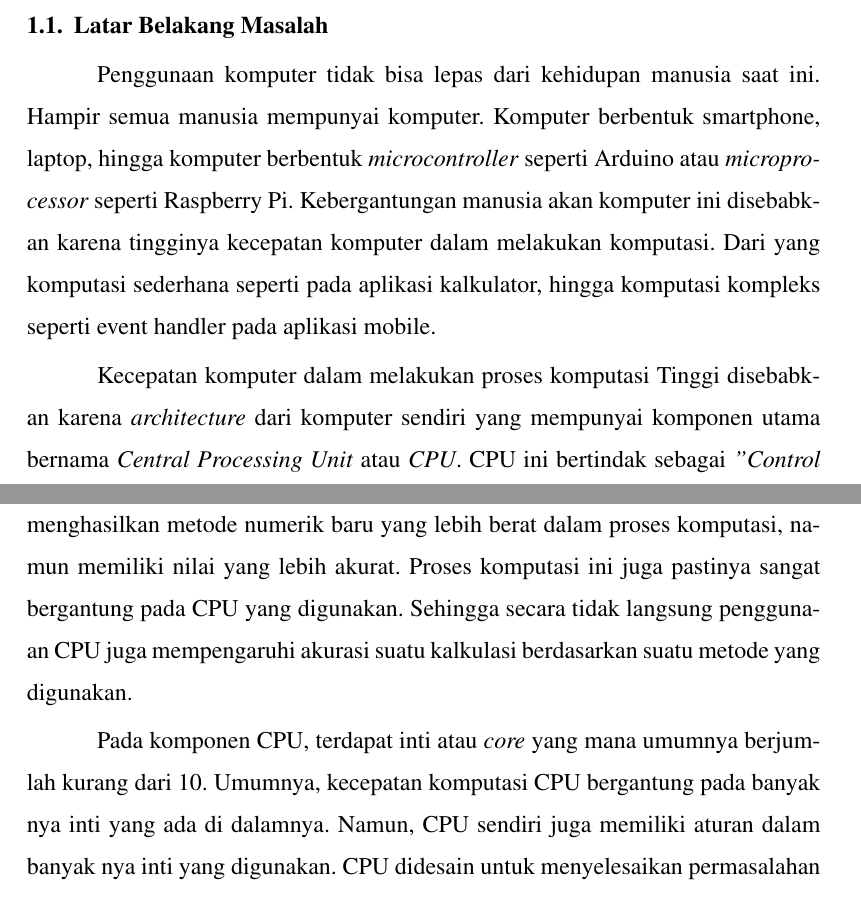
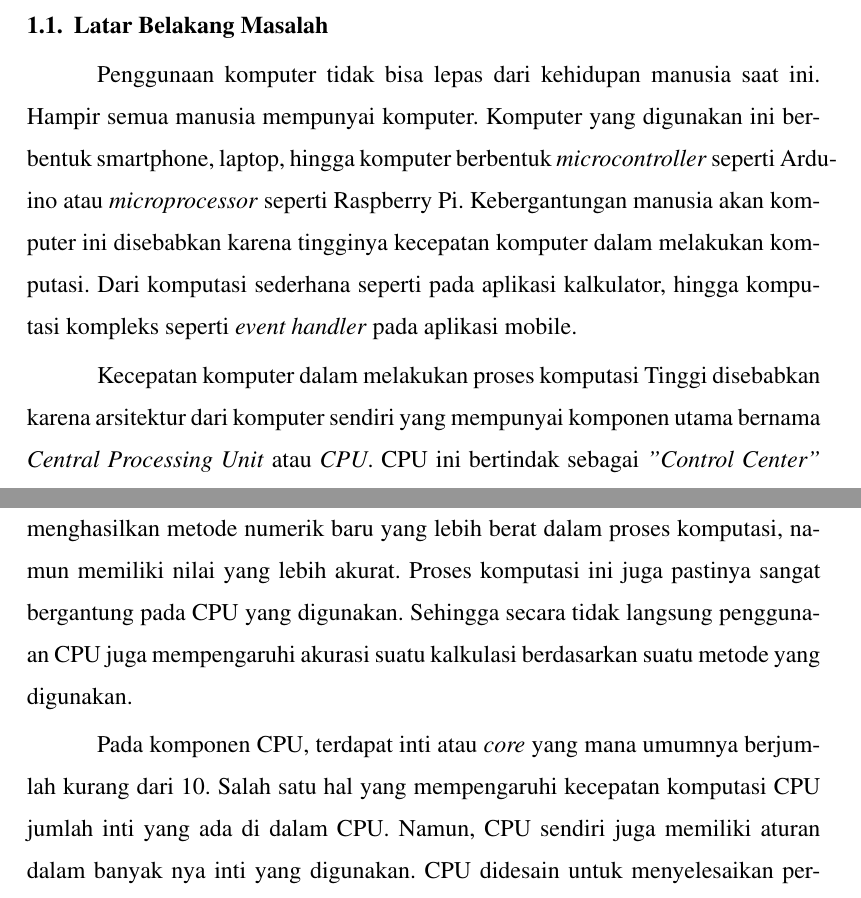
Before and after one commit to alfariiizi/skripsi, a LaTeX thesis (TA2-Copy.tex, which reads Bab1.tex): two parts of pages 14 and 15 of 30 before the commit and two parts of pages 14 and 15 of 31 after it, joined at a grey line, cut so that both start at the same text. Compiled offline with pdfLaTeX.

Commit message:
feat: update bab1

```diff
--- a/Bab1.tex
+++ b/Bab1.tex
@@ -7,17 +7,17 @@
 % [Komputer]
 
 Penggunaan komputer tidak bisa lepas dari kehidupan manusia saat ini. Hampir
-semua manusia mempunyai komputer. Komputer berbentuk smartphone, laptop, hingga
+semua manusia mempunyai komputer. Komputer yang digunakan ini berbentuk smartphone, laptop, hingga
 komputer berbentuk \emph{microcontroller} seperti Arduino atau
 \emph{microprocessor} seperti Raspberry Pi. Kebergantungan manusia akan
 komputer ini disebabkan karena tingginya kecepatan komputer dalam melakukan
-komputasi. Dari yang komputasi sederhana seperti pada aplikasi kalkulator,
-hingga komputasi kompleks seperti event handler pada aplikasi mobile.
+komputasi. Dari komputasi sederhana seperti pada aplikasi kalkulator,
+hingga komputasi kompleks seperti \emph{event handler} pada aplikasi mobile.
 
 % [CPU]
 
 Kecepatan komputer dalam melakukan proses komputasi Tinggi disebabkan karena
-\emph{architecture} dari komputer sendiri yang mempunyai komponen utama bernama
+arsitektur dari komputer sendiri yang mempunyai komponen utama bernama
 \emph{Central Processing Unit} atau \emph{CPU}. CPU ini bertindak sebagai
 \emph{"Control Center"} yang mana menginterpretasi, memproses, dan mengeksekusi
 instruksi dari software dan hardware \citep{armWhatCentralProcessing2023}. Hal
@@ -47,8 +47,7 @@ digunakan.
 % [CPU]
 
 Pada komponen CPU, terdapat inti atau \emph{core} yang mana umumnya berjumlah
-kurang dari 10. Umumnya, kecepatan komputasi CPU bergantung pada banyak nya
-inti yang ada di dalamnya. Namun, CPU sendiri juga memiliki aturan dalam banyak
+kurang dari 10. Salah satu hal yang mempengaruhi kecepatan komputasi CPU jumlah inti yang ada di dalam CPU. Namun, CPU sendiri juga memiliki aturan dalam banyak
 nya inti yang digunakan. CPU didesain untuk menyelesaikan permasalahan
 komputasi dari yang mudah hingga kompleks. Berdasarkan
 \cite{kukunasChapterIntelPentium2015}, CPU sendiri mempunyai desain arsitektur
```
Also changed, not shown: Bab1.tex (16 more changed lines).
